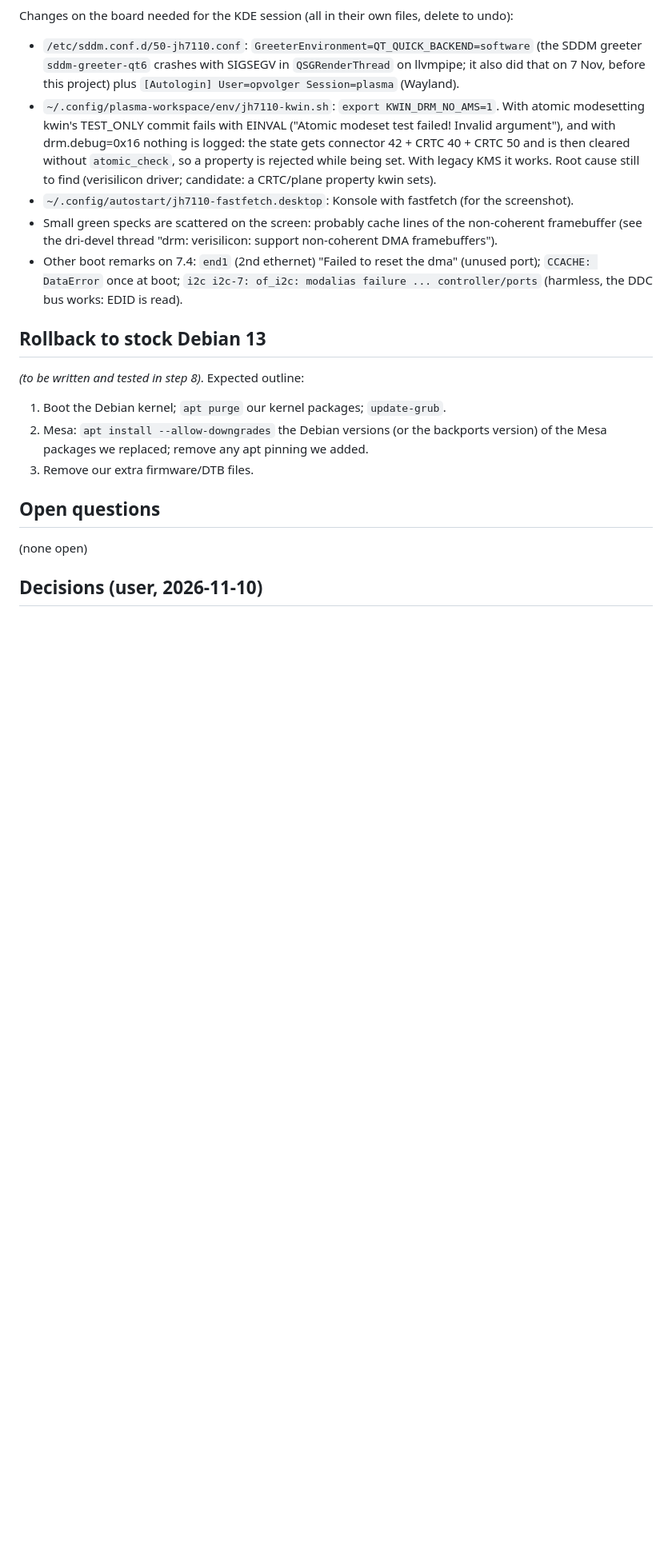
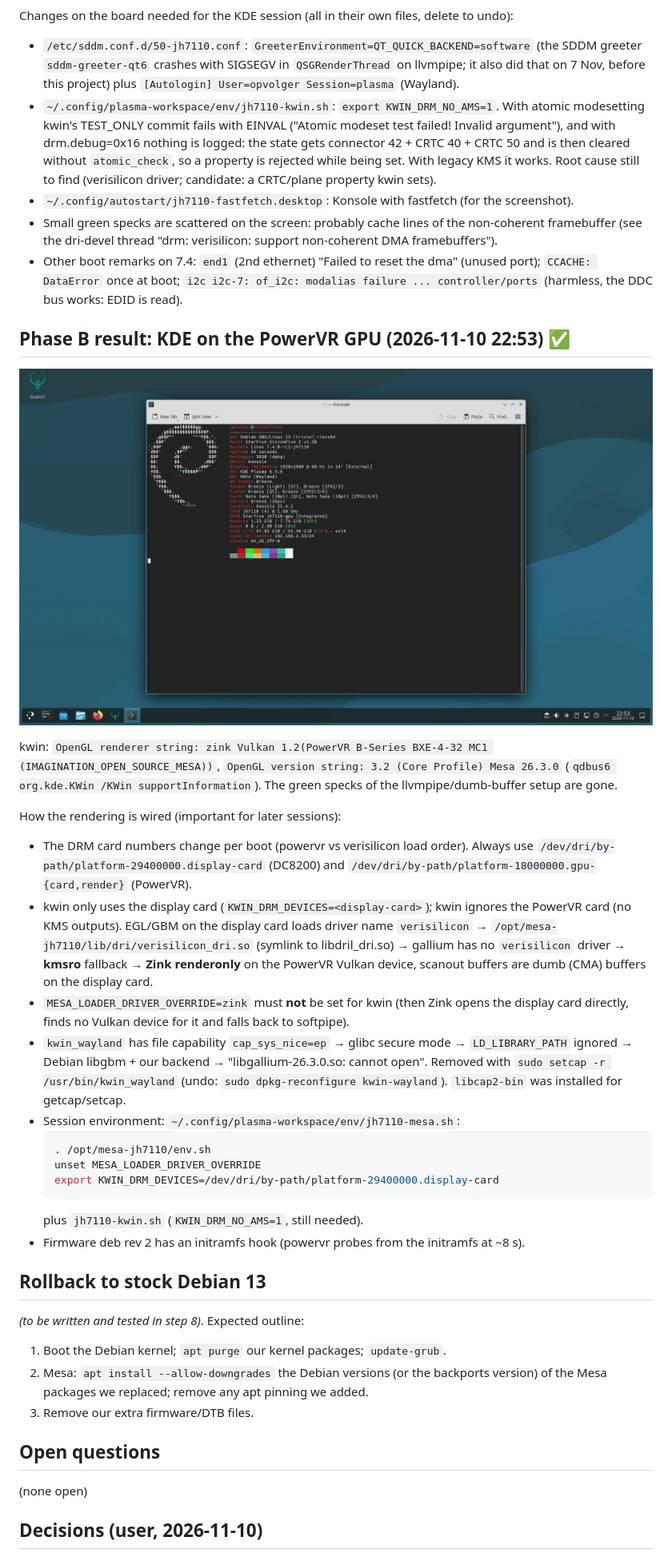
Before and after one commit to Opvolger/linux-drm-jh7110, a Markdown page: jh7110-drm-to-debian-13.md, the part around one of its changes. Shown at 80% size. Drawn GitHub-style; pictures changed too: shots/phase-b-kde-fastfetch-powervr.png (added); blank space fills up the shorter version.

Commit message:
Phase B: KDE Plasma composited on PowerVR BXE-4-32 via Zink/kmsro

````diff
--- a/jh7110-drm-to-debian-13.md
+++ b/jh7110-drm-to-debian-13.md
@@ -252,6 +252,39 @@ Changes on the board needed for the KDE session (all in their own files, delete
   `CCACHE: DataError` once at boot; `i2c i2c-7: of_i2c: modalias failure ... controller/ports`
   (harmless, the DDC bus works: EDID is read).
 
+## Phase B result: KDE on the PowerVR GPU (2026-11-10 22:53) ✅
+
+![KDE on PowerVR](shots/phase-b-kde-fastfetch-powervr.png)
+
+kwin: `OpenGL renderer string: zink Vulkan 1.2(PowerVR B-Series BXE-4-32 MC1 (IMAGINATION_OPEN_SOURCE_MESA))`,
+`OpenGL version string: 3.2 (Core Profile) Mesa 26.3.0` (`qdbus6 org.kde.KWin /KWin supportInformation`).
+The green specks of the llvmpipe/dumb-buffer setup are gone.
+
+How the rendering is wired (important for later sessions):
+
+- The DRM card numbers change per boot (powervr vs verisilicon load order). Always use
+  `/dev/dri/by-path/platform-29400000.display-card` (DC8200) and
+  `/dev/dri/by-path/platform-18000000.gpu-{card,render}` (PowerVR).
+- kwin only uses the display card (`KWIN_DRM_DEVICES=<display-card>`); kwin ignores the PowerVR
+  card (no KMS outputs). EGL/GBM on the display card loads driver name `verisilicon` →
+  `/opt/mesa-jh7110/lib/dri/verisilicon_dri.so` (symlink to libdril_dri.so) → gallium has no
+  `verisilicon` driver → **kmsro** fallback → **Zink renderonly** on the PowerVR Vulkan device,
+  scanout buffers are dumb (CMA) buffers on the display card.
+- `MESA_LOADER_DRIVER_OVERRIDE=zink` must **not** be set for kwin (then Zink opens the display
+  card directly, finds no Vulkan device for it and falls back to softpipe).
+- `kwin_wayland` has file capability `cap_sys_nice=ep` → glibc secure mode → `LD_LIBRARY_PATH`
+  ignored → Debian libgbm + our backend → "libgallium-26.3.0.so: cannot open". Removed with
+  `sudo setcap -r /usr/bin/kwin_wayland` (undo: `sudo dpkg-reconfigure kwin-wayland`).
+  `libcap2-bin` was installed for getcap/setcap.
+- Session environment: `~/.config/plasma-workspace/env/jh7110-mesa.sh`:
+  ```sh
+  . /opt/mesa-jh7110/env.sh
+  unset MESA_LOADER_DRIVER_OVERRIDE
+  export KWIN_DRM_DEVICES=/dev/dri/by-path/platform-29400000.display-card
+  ```
+  plus `jh7110-kwin.sh` (`KWIN_DRM_NO_AMS=1`, still needed).
+- Firmware deb rev 2 has an initramfs hook (powervr probes from the initramfs at ~8 s).
+
 ## Rollback to stock Debian 13
 
 *(to be written and tested in step 8)*. Expected outline:
````
Also changed, not shown: other parts of jh7110-drm-to-debian-13.md (+6 -1 lines), shots/7.4-gpu-plasma-1.png (added), shots/7.4-gpu-plasma-2.png (added), shots/7.4-gpu-plasma-3.png (added), shots/7.4-gpu-plasma-4.png (added), shots/7.4-gpu-plasma-5.png (added), 1 other file.
